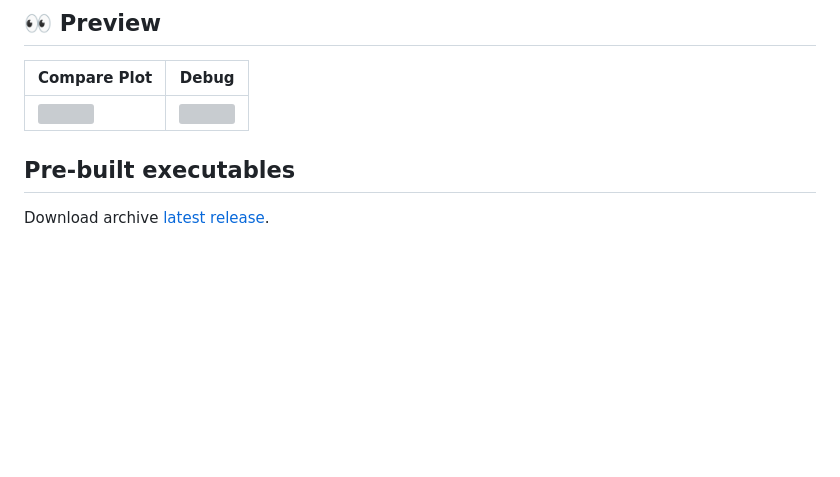
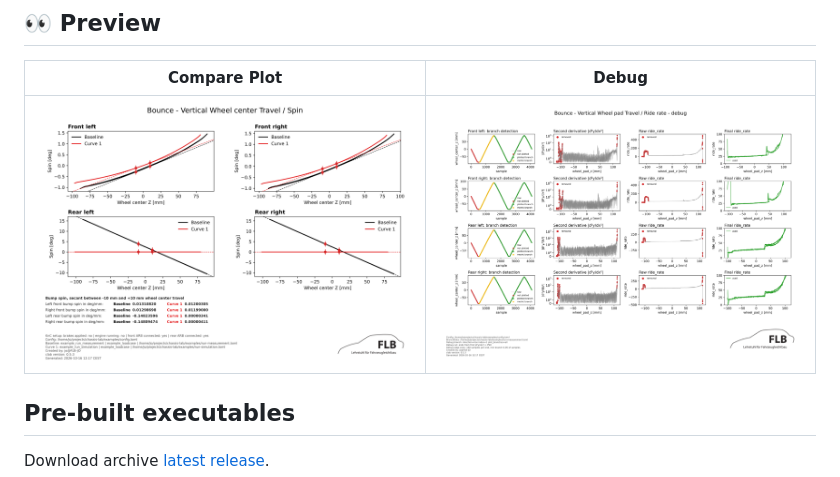
Before and after one commit to JensOlschewski/chassis-lab, a Markdown page: README.md, the part around the change. Drawn GitHub-style; pictures changed too: docs/assets/compare-plot-spin.png (added), docs/assets/debug-ride-rate.png (added); blank space fills up the shorter version; grey boxes are pictures that could not be loaded.

Commit message:
docs(readme): rasterize preview plots to shrink asset size
ImageMagick's vector SVG export kept every sample path, ballooning the
debug plot to 19MB. Rasterize both preview images to PNG instead.

```diff
--- a/README.md
+++ b/README.md
@@ -24,7 +24,7 @@ checks.
 
 | Compare Plot                                                 | Debug                                                      |
 | ------------------------------------------------------------ | ---------------------------------------------------------- |
-| <img src="docs/assets/compare-plot-spin.svg" width="450em"/> | <img src="docs/assets/debug-ride-rate.svg" width="450em"/> |
+| <img src="docs/assets/compare-plot-spin.png" width="450em"/> | <img src="docs/assets/debug-ride-rate.png" width="450em"/> |
 
 ## Pre-built executables
 
```
Also changed, not shown: 2 other files.
